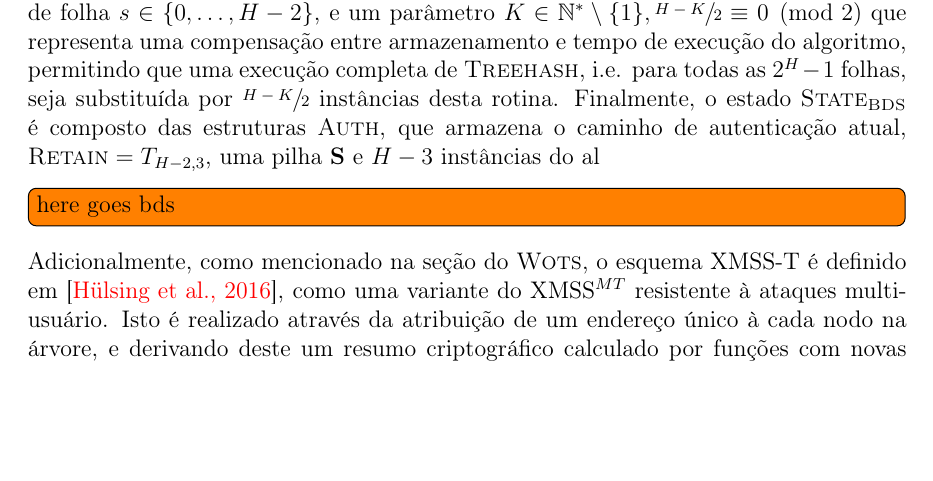
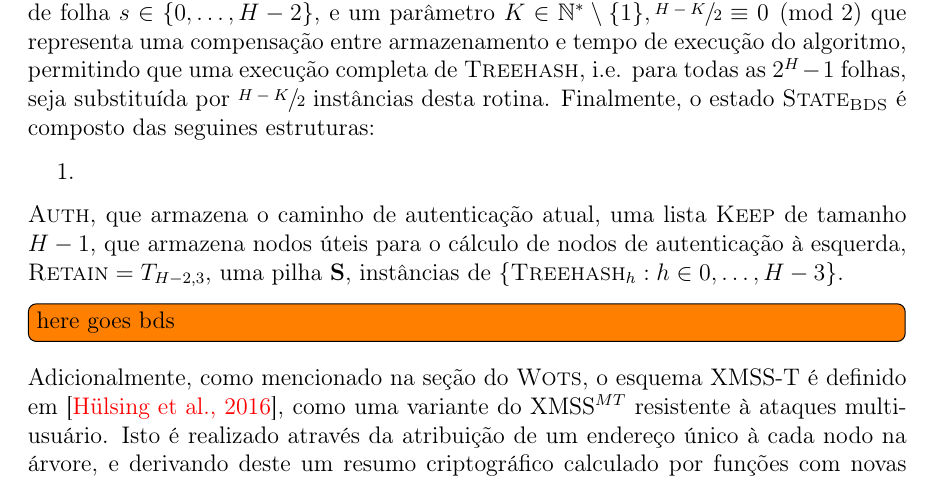
Before and after one commit to zambonin/bsc, a LaTeX document (bsc.tex): part of page 28 of 35, cut so that both start at the same text, the shorter picture padded with empty space. Compiled offline with pdfLaTeX.

Commit message:
sharelatex: update bsc.tex from r26359 to r26420

```diff
--- a/bsc.tex
+++ b/bsc.tex
@@ -1461,7 +1461,13 @@ Naturalmente, este recurso é aplicado ao esquema XMSS a fim de produzir a varia
 
 A notação proposta é retirada de~\cite{Bernstein:2008:PQC:1522375}. Considere o algoritmo~\ref{alg:3}, e a representação usual para nodos em uma árvore de Merkle $T$. Para uma folha $T_{0, j}$, $\tau$ é a altura do primeiro pai à esquerda de $T_{0, j}$. Este valor codifica as alturas nas quais o caminho de autenticação para $T_{0, j + 1}$ necessita de novos nodos. Nodos à direita são necessários para alturas até $\tau - 1$, e um nodo à esquerda na altura $\tau$. Caso este nodo esteja à esquerda, então $\tau = 0$, e do contrário, $\tau = max(\{2^h \mid j + 1 : h \in 1, \dots, H\})$.
 
-O algoritmo admite quatro entradas, na forma da altura $H$ da árvore $T$, um índice de folha $s \in \{0, \dots, H - 2\}$, e um parâmetro $K \in \mathbb{N}^{*} \setminus \{1\}, \sfrac{H - K}{2} \equiv 0 \pmod{2}$ que representa uma compensação entre armazenamento e tempo de execução do algoritmo, permitindo que uma execução completa de $\textsc{Treehash}$, i.e. para todas as $2^H - 1$ folhas, seja substituída por $\sfrac{H - K}{2}$ instâncias desta rotina. Finalmente, o estado $\textsc{State}_{\textsc{BDS}}$ é composto das estruturas $\textsc{Auth}$, que armazena o caminho de autenticação atual, $\textsc{Retain} = T_{H - 2, 3}$, uma pilha \textbf{S} e $H - 3$ instâncias do al
+O algoritmo admite quatro entradas, na forma da altura $H$ da árvore $T$, um índice de folha $s \in \{0, \dots, H - 2\}$, e um parâmetro $K \in \mathbb{N}^{*} \setminus \{1\}, \sfrac{H - K}{2} \equiv 0 \pmod{2}$ que representa uma compensação entre armazenamento e tempo de execução do algoritmo, permitindo que uma execução completa de $\textsc{Treehash}$, i.e. para todas as $2^H - 1$ folhas, seja substituída por $\sfrac{H - K}{2}$ instâncias desta rotina. Finalmente, o estado $\textsc{State}_{\textsc{BDS}}$ é composto das seguines estruturas:
+
+\begin{enumerate}
+    \item
+\end{enumerate}
+
+$\textsc{Auth}$, que armazena o caminho de autenticação atual, uma lista $\textsc{Keep}$ de tamanho $H - 1$, que armazena nodos úteis para o cálculo de nodos de autenticação à esquerda, $\textsc{Retain} = T_{H - 2, 3}$, uma pilha \textbf{S}, instâncias de $\{\textsc{Treehash}_{h} : h \in 0, \dots, H - 3\}$.
 
 \todo[inline]{here goes bds}
 
```
